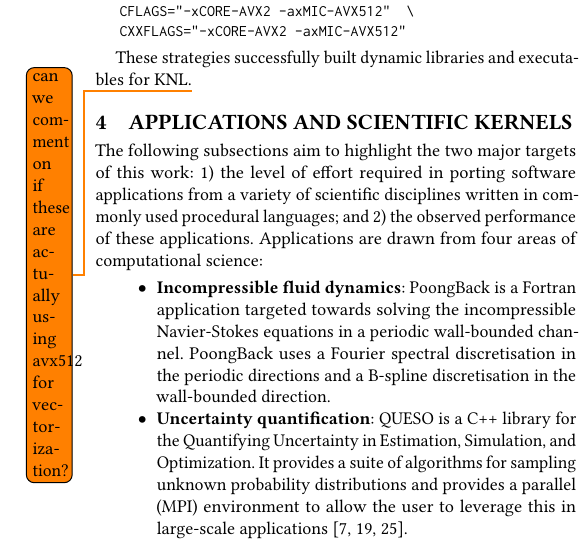
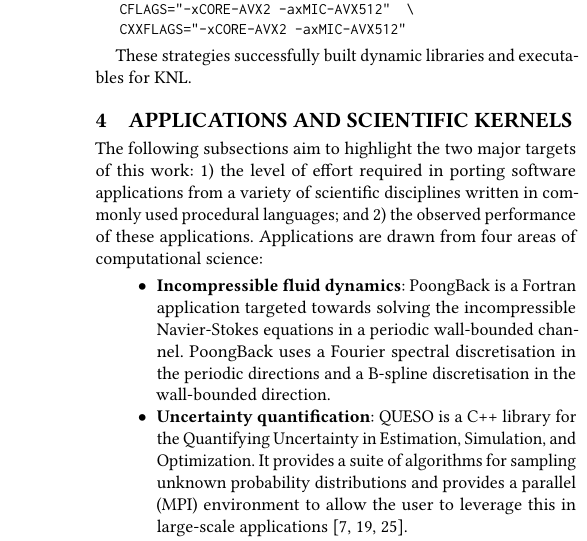
Before and after one commit to PECOS-KNL/kernels, a LaTeX paper (knl-paper/paper.tex, which reads knl-paper/intro.tex): part of one column of page 2 of 8, cut so that both start at the same text. Compiled offline with pdfLaTeX.

Commit message:
removing todo

```diff
--- a/knl-paper/intro.tex
+++ b/knl-paper/intro.tex
@@ -79,4 +79,5 @@ As an example, the following configure options were used to build version
 \end{verbatim}
 }
 
-These strategies successfully built dynamic libraries and executables for KNL.\todo{can we comment on if these are actually using avx512 for vectorization?}
+These strategies successfully built dynamic libraries and executables for KNL.
+%\todo{can we comment on if these are actually using avx512 for vectorization?}
```
